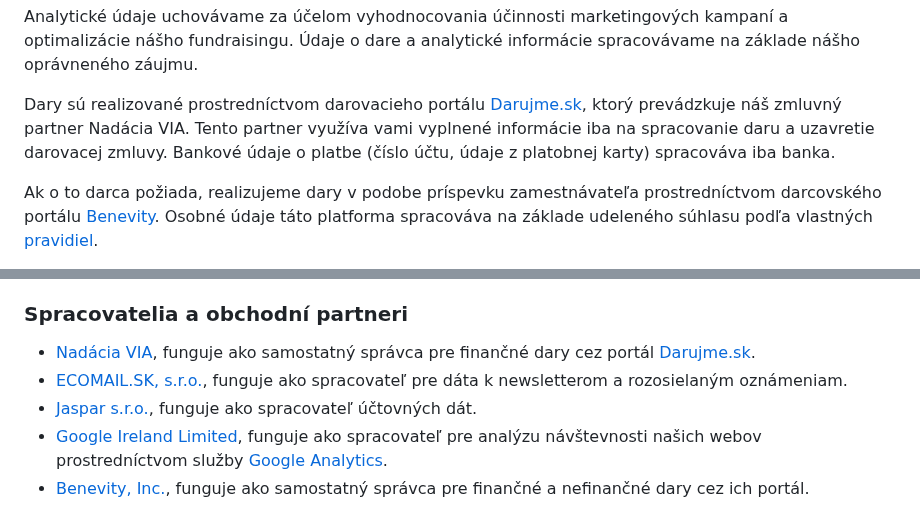
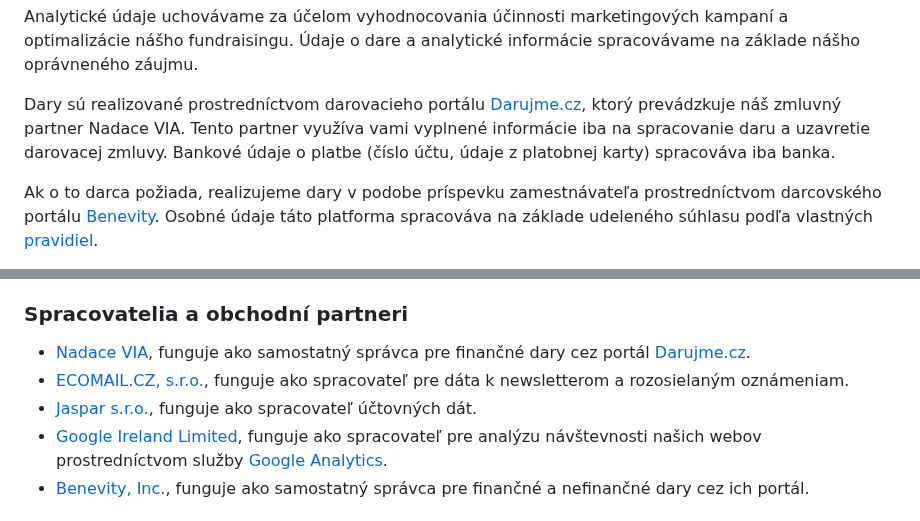
Before and after one commit to faktaoklimatu/web-sk, a Markdown page: collections/_pages/gdpr.md, 2 parts joined by grey strips. GitHub-like rendering.

Commit message:
Úprava .sk  -> .cz

```diff
--- a/collections/_pages/gdpr.md
+++ b/collections/_pages/gdpr.md
@@ -33,7 +33,7 @@ Osobné údaje spracovávame za účelom plnenia právnej povinnosti (vedenie ú
 
 Analytické údaje uchovávame za účelom vyhodnocovania účinnosti marketingových kampaní a optimalizácie nášho fundraisingu. Údaje o dare a analytické informácie spracovávame na základe nášho oprávneného záujmu.
 
-Dary sú realizované prostredníctvom darovacieho portálu [Darujme.sk](https://darujme.sk), ktorý prevádzkuje náš zmluvný partner Nadácia VIA. Tento partner využíva vami vyplnené informácie iba na spracovanie daru a uzavretie darovacej zmluvy. Bankové údaje o platbe (číslo účtu, údaje z platobnej karty) spracováva iba banka.
+Dary sú realizované prostredníctvom darovacieho portálu [Darujme.cz](https://darujme.cz), ktorý prevádzkuje náš zmluvný partner Nadace VIA. Tento partner využíva vami vyplnené informácie iba na spracovanie daru a uzavretie darovacej zmluvy. Bankové údaje o platbe (číslo účtu, údaje z platobnej karty) spracováva iba banka.
 
 Ak o to darca požiada, realizujeme dary v podobe príspevku zamestnávateľa prostredníctvom darcovského portálu [Benevity](https://benevity.com/). Osobné údaje táto platforma spracováva na základe udeleného súhlasu podľa vlastných [pravidiel](https://benevity.com/privacy-policy).
 
@@ -67,9 +67,9 @@ Osobné údaje subjektov spracovávame v rámci ústavu, prípadne pomocou tret
 
 ### Spracovatelia a obchodní partneri
 
-* [Nadácia VIA](https://www.nadacevia.sk/), funguje ako samostatný správca pre finančné dary cez portál [Darujme.sk](https://www.darujme.sk/).
-* [ECOMAIL.SK, s.r.o.](https://ecomail.sk/), funguje ako spracovateľ pre dáta k newsletterom a rozosielaným oznámeniam.
-* [Jaspar s.r.o.](https://www.ucetnictvijaspar.sk/), funguje ako spracovateľ účtovných dát.
+* [Nadace VIA](https://www.nadacevia.cz/), funguje ako samostatný správca pre finančné dary cez portál [Darujme.cz](https://www.darujme.cz/).
+* [ECOMAIL.CZ, s.r.o.](https://ecomail.cz/), funguje ako spracovateľ pre dáta k newsletterom a rozosielaným oznámeniam.
+* [Jaspar s.r.o.](https://www.ucetnictvijaspar.cz/), funguje ako spracovateľ účtovných dát.
 * [Google Ireland Limited](https://en.wikipedia.org/wiki/Google), funguje ako spracovateľ pre analýzu návštevnosti našich webov prostredníctvom služby [Google Analytics](https://marketingplatform.google.com/about/analytics/).
 * [Benevity, Inc.](https://benevity.com/privacy-policy), funguje ako samostatný správca pre finančné a nefinančné dary cez ich portál.
 
```
